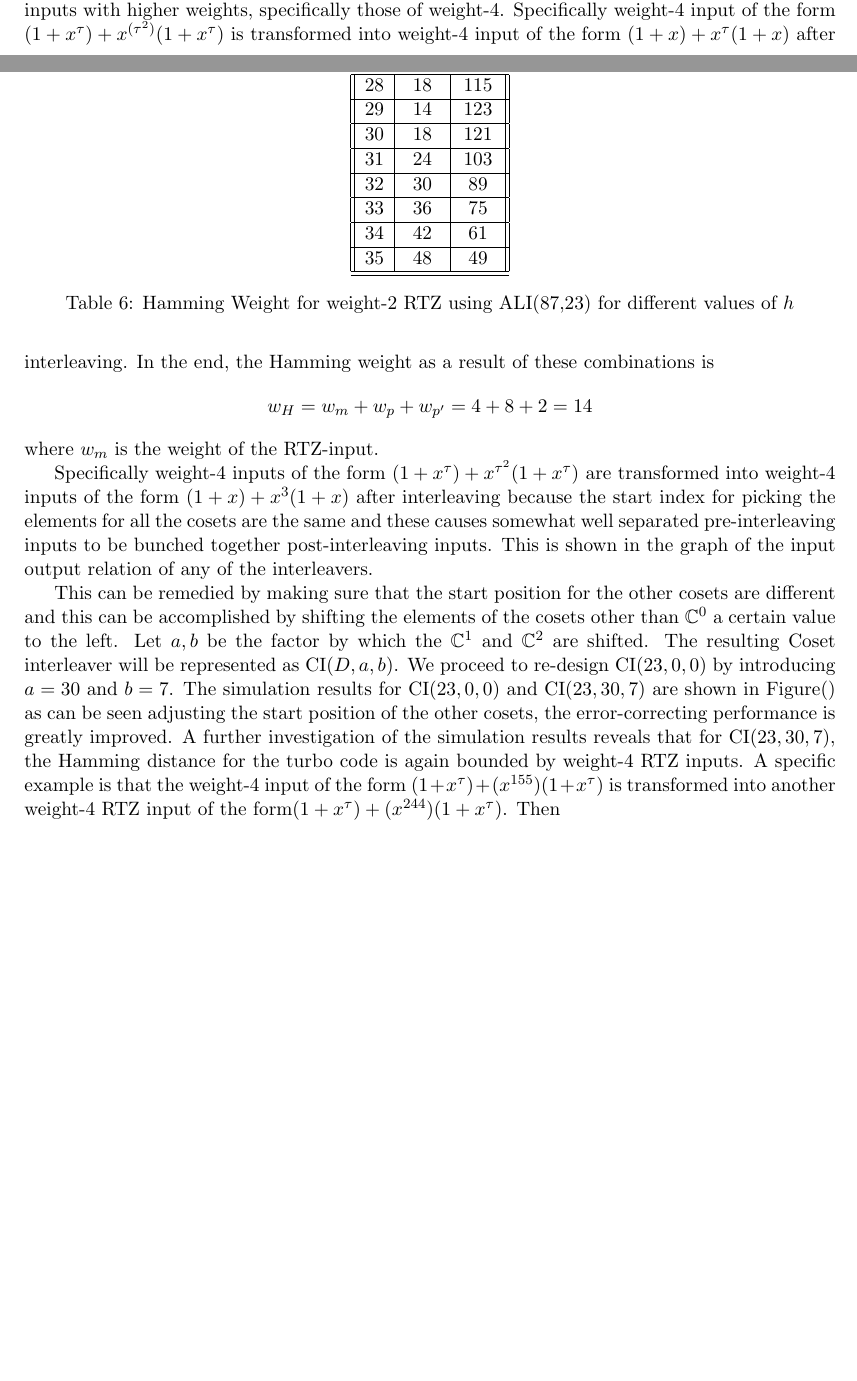
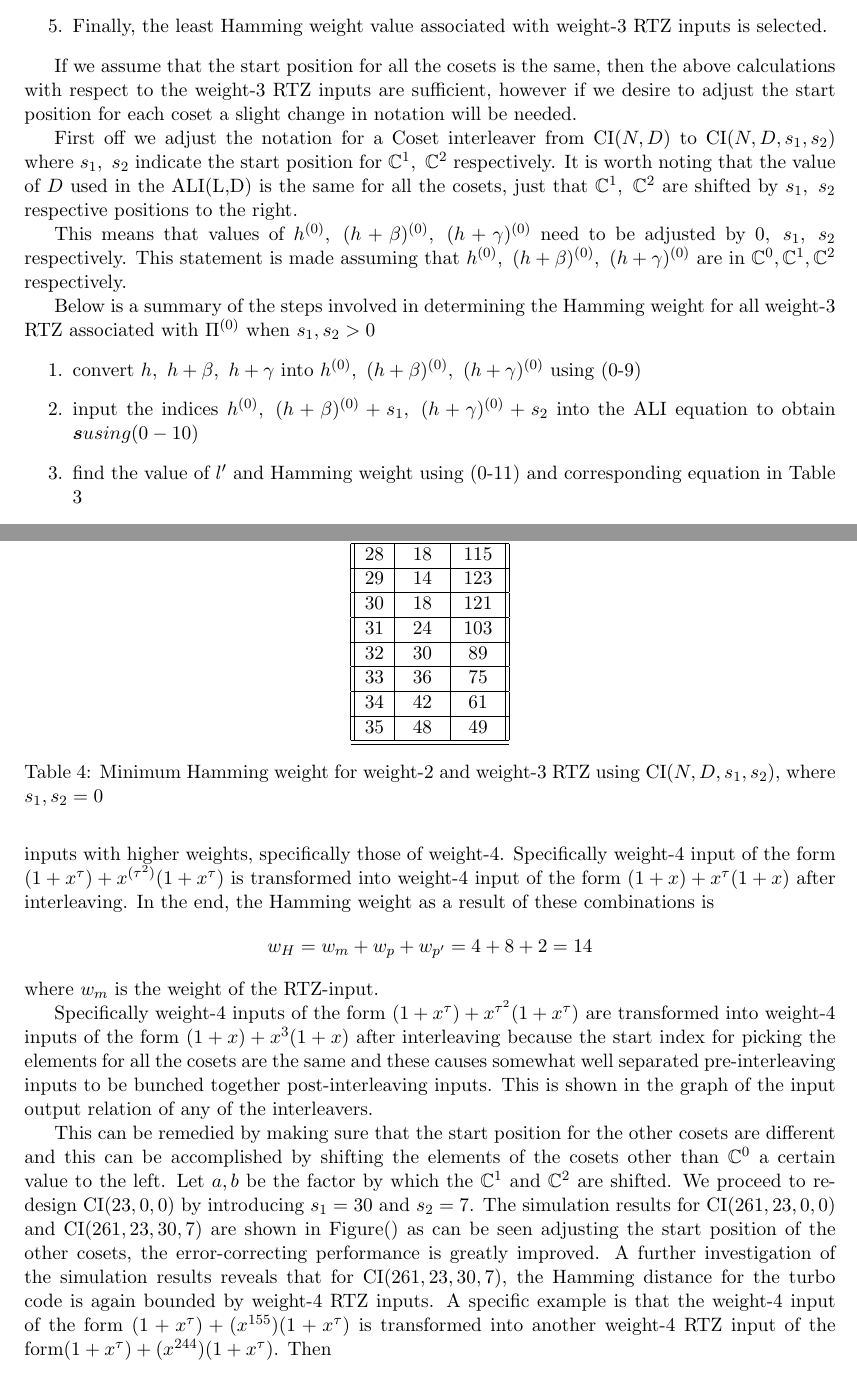
Before and after one commit to tabohulu/thesisdocs, a LaTeX book (JuneProgress_29th_to_5thJuly.tex): two parts of pages 8 and 9 of 9, joined at a grey line, cut at the place of the change, the shorter picture padded with empty space. The pictures show the PDF file JuneProgress_29th_to_5thJuly.pdf that the author committed with the source.

Commit message:
added summary for weight-3 RTZ input calculation

```diff
--- a/JuneProgress_29th_to_5thJuly.tex
+++ b/JuneProgress_29th_to_5thJuly.tex
@@ -395,3 +395,4 @@ $
 w_H=6+\Big(3+\frac{\Delta_{c'}}{3}\Big)w_0,~w_0=2
 $
 where
+$\Delta_{c'}:=(c_{(h+\alpha')}^{t}-c_{(h)}^{t}),~\alpha' =3$.
@@ -401,2 +401,3 @@ $\Delta_{c'}:=(c_{(h'+\alpha')}^{t}-c_{(h')}^{t}),~\alpha' =3$. Where $h$ is the
  \begin{equation}
  \begin{split}
+ w_H=&\min \Bigg\{6+2\Big(3+\frac{3(\pi(3))}{3}\Big),~6+2\Big(3+\frac{K-3(\pi(3))}{3}\Big)\Bigg\}\\
@@ -412,90 +411,53 @@ $\Delta_{c'}:=(c_{(h'+\alpha')}^{t}-c_{(h')}^{t}),~\alpha' =3$. Where $h$ is the
+ \begin{equation}
+ f(x)= x \bmod 3 + 3\Big(\Big\lfloor\frac{x}{9} \Big\rfloor\Big)
+ \label{eq9}
+ \end{equation}
 
- We feed $h^s,~h^s+\beta^s,~h^s+\gamma^s$ into the ALI and we get $\bs=(\pi(h^s),~\pi(h^s+\beta^s),~\pi(h^s+\gamma^s))$ and
+ We feed $h^{(0)},~(h+\beta)^{(0)},~(h+\gamma)^{(0)}$ into the ALI and we get \begin{equation}
+ \bs=(\pi(h^{(0)}),~\pi((h+\beta)^{(0)}),~\pi((h+\gamma)^{(0)}))-\min(\pi(h^{(0)}),~\pi((h+\beta)^{(0)}),~\pi((h+\gamma)^{(0)}))
+ \label{eq10}
+ \end{equation}
+  and
 
- $$l'=\max(\beta,\gamma)= \bs_{\max}-\bs_{\min}$$
+ \begin{equation}
+ l'=\max(\beta,\gamma)= \bs_{\max}-\bs_{\min}=\bs_{\max}
+ \label{eq11}
+ \end{equation}
 
- For each possible value of $h,~h+\beta,~h+\gamma$, $l'$ is calculated using the above process
+ Below is a summary of the steps involved in determining the Hamming weight for all weight-$3$ RTZ associated with $\Pi^{(0)}$
+ \begin{enumerate}
+ \item convert  $h,~h+\beta,~h+\gamma$ into $h^{(0)},~(h+\beta)^{(0)},~(h+\gamma)^{(0)}$ using (\ref{eq9})
 
-Table \ref{4}  shows corresponding hamming weight for $\bbC$ designed using ALI(87,23)
-\begin{table}[h!]
-\centering
-\begin{tabular}{||c |c  | c |c |}
- \hline
- RTZ index & $ \bs$ & $ l'$ & $w_H$\\
- \hline
- $(0~4~8)$ & $(0~1~2)$& $46$ & $11+2(46)=103$\\
- \hline
- $(0~5~7)$ & $(0~2~1)$&  $46$  &$11+2(46)=103$\\
- \hline
- $(1~3~8) $ & $(1~0~2)$&  $46$  & $11+2(46)=103$\\
- \hline
- $(1~5~6) $ & $(1~2~0)$ &  $46$  & $9+2(46)=101$\\
- \hline
- $(2~3~7)$ & $(2~0~1)$ & $46$  & $9+2(46)=101$\\
- \hline
- $(2~4~6)$ & $(2~1~0)$ & $46$  & $9+2(46)=101$\\
- \hline\hline
- $(0~8~13)$ & $(0~2~4)$& $46$ & $15+2(46)=107$\\
- \hline
- $(0~7~14)$ & $(0~1~5)$&  $28$  &$15+2(28)=71$\\
- \hline
- $(1~8~12) $ & $(1~3~2)$&  $46$  & $13+2(46)=105$\\
- \hline
- $(1~6~14) $ & $(1~0~5)$ &  $28$  & $15+2(28)=71$\\
- \hline
- $(2~7~12)$ & $(2~1~3)$ & $46$  & $13+2(46)=105$\\
- \hline
- $(2~6~13)$ & $(2~0~4)$ & $46$  & $13+2(46)=105$\\
- \hline\hline
- $(0~4~17)$ & $(0~1~5)$& $46$ & $17+2(28)=73$\\
- \hline
- $(0~5~16)$ & $(0~2~4)$&  $28$  &$17+2(46)=109$\\
- \hline
- $(1~3~17) $ & $(1~0~5)$&  $46$  & $17+2(28)=73$\\
- \hline
- $(1~5~15) $ & $(1~2~3)$ &  $28$  & $15+2(46)=107$\\
- \hline
- $(2~3~16)$ & $(2~0~4)$ & $46$  & $15+2(46)=107$\\
- \hline
- $(2~4~15)$ & $(2~1~3)$ & $46$  & $15+2(46)=107$\\
- \hline\hline
- $(0~13~17)$ & $(0~4~5)$& $46$ & $17+2(28)=73$\\
- \hline
- $(0~14~16)$ & $(0~5~4)$&  $28$  &$17+2(28)=73$\\
- \hline
- $(1~12~17) $ & $(1~3~5)$&  $46$  & $17+2(46)=109$\\
- \hline
- $(1~14~15) $ & $(1~5~3)$ &  $28$  & $15+2(46)=107$\\
- \hline
- $(2~12~16)$ & $(2~3~4)$ & $46$  & $15+2(64)=143$\\
- \hline
- $(2~13~15)$ & $(2~4~3)$ & $46$  & $15+2(64)=143$\\
- \hline\hline
-\end{tabular}
-\caption{Hamming Weight for weight-$3$ RTZ using ALI(87,23)} and
-\label{tb4}
-\end{table}
+ \item input the indices into the ALI equation to obtain $\bs using (\ref{eq10})$
+
+ \item find the value of $l'$ and  Hamming weight using (\ref{eq11}) and corresponding equation in Table \ref{tb3}
+
+ \item repeat above steps for all RTZ-inputs in Table \ref{tb} and their shifted versions, where each shift is a multiple of $\tau^2$
+
+\item Finally, the least Hamming weight value associated with weight-$3$ RTZ inputs is selected.
+ \end{enumerate}
+
+ If we assume that the start position for all the cosets is the same, then the above calculations with respect to the weight-$3$ RTZ inputs are sufficient, however if we desire to adjust the start position for each coset a slight change in notation will be needed.
+
+ First off we adjust the notation for a Coset interleaver from CI$(N,D)$ to CI$(N,D,s_1,s_2)$ where $s_1,~s_2$ indicate the start position for $\bbC^1,~\bbC^2$ respectively. It is worth noting that the value of $D$ used in the ALI(L,D) is the same for all the cosets, just that $\bbC^1,~\bbC^2$ are shifted by  $s_1,~s_2$ respective positions to the right.
+
+ This means that values of $h^{(0)},~(h+\beta)^{(0)},~(h+\gamma)^{(0)}$ need to be adjusted by $0,~s_1,~s_2$ respectively. This statement is made assuming that $h^{(0)},~(h+\beta)^{(0)},~(h+\gamma)^{(0)}$ are in $\bbC^0,\bbC^1,\bbC^2$ respectively.
+
+  Below is a summary of the steps involved in determining the Hamming weight for all weight-$3$ RTZ associated with $\Pi^{(0)}$ when $s_1,s_2>0$
+ \begin{enumerate}
+ \item convert  $h,~h+\beta,~h+\gamma$ into $h^{(0)},~(h+\beta)^{(0)},~(h+\gamma)^{(0)}$ using (\ref{eq9})
+
+ \item input the indices $h^{(0)},~(h+\beta)^{(0)}+s_1,~(h+\gamma)^{(0)}+s_2$
+ into the ALI equation to obtain $\bs using (\ref{eq10})$
+
+ \item find the value of $l'$ and  Hamming weight using (\ref{eq11}) and corresponding equation in Table \ref{tb3}
+
+ \item repeat above steps for all RTZ-inputs in Table \ref{tb} and their shifted versions, where each shift is a multiple of $\tau^2$
+
+\item Finally, the least Hamming weight value associated with weight-$3$ RTZ inputs is selected.
+ \end{enumerate}
 
 
-\begin{table}[h!]
-\centering
-\begin{tabular}{||c | c|c ||}
- \hline
-h &  $\Delta_{c'}$ &$w_H$\\
- \hline\hline
- $0$ &$69$& $150$\\
- \hline
- $1$ & $18$ & $48$\\
- \hline
- $2$ & $18$ & $48$\\
- \hline
- $3$ & $69$ & $150$\\
- \hline
-$4$ & $18$ & $48$\\
- \hline\hline
-\end{tabular}
-\caption{Hamming Weight for weight-$2$ RTZ using ALI(87,23) for different values of $h$}
-\label{tb5}
-\end{table}
+
 
 \section{Simulation Results and Discussion}
@@ -525,6 +487,6 @@ $34$ & $42$ & $61$\\
 $35$ & $48$ & $49$\\
  \hline\hline
 \end{tabular}
-\caption{Hamming Weight for weight-$2$ RTZ using ALI(87,23) for different values of $h$}
-\label{tb6}
+\caption{Minimum Hamming weight for weight-$2$ and weight-$3$ RTZ using CI$(N,D,s_1,s_2)$, where $s_1,s_2=0$}
+\label{tb4}
 \end{table}
@@ -532,3 +494,5 @@ As expected, the interleaver designed with ALI$(87,29)$ performs the worst, but
 
 Specifically weight-$4$ inputs of the form $(1+x^{\tau}) +x^{\tau^2}(1+x^{\tau})$ are transformed into weight-$4$ inputs of the form $(1+x)+x^3(1+x)$ after interleaving because the start index for picking the elements for all the cosets are the same and these causes somewhat well separated pre-interleaving inputs to be bunched together post-interleaving inputs. This is shown in the graph of the input output relation of any of the interleavers.
 
+This can be remedied by making sure that the start position for the other cosets are different and this can be accomplished by shifting the elements of the cosets other than $\bbC^0$ a certain value to the left. Let $a,b$ be the factor by which the $\bbC^1$ and $\bbC^2$ are shifted.  We proceed to re-design  CI$(23,0,0)$  by introducing $s_1=30$ and $s_2=7$.
+The simulation results for CI$(261,23,0,0)$ and CI$(261,23,30,7)$ are shown in Figure() as can be seen adjusting the start position of the other cosets, the error-correcting performance is greatly improved. A further investigation of the simulation results reveals that for CI$(261,23,30,7)$, the Hamming distance for the turbo code is again bounded by weight-$4$ RTZ inputs. A specific example is that the weight-$4$ input of the form $(1+x^{\tau})+(x^{155})(1+x^{\tau})$ is transformed into another weight-$4$ RTZ input of the form$ (1+x^{\tau})+(x^{244})(1+x^{\tau})$. Then $$w_H=w_m+w_p+w_{p'}=4+8+8=20$$. The multiplicity of such weight-$4$ RTZ inputs is extremely high.
```
Also changed, not shown: JuneProgress_29th_to_5thJuly.pdf, JuneProgress_29th_to_5thJuly.tex (21 more changed lines), 3 other files.
